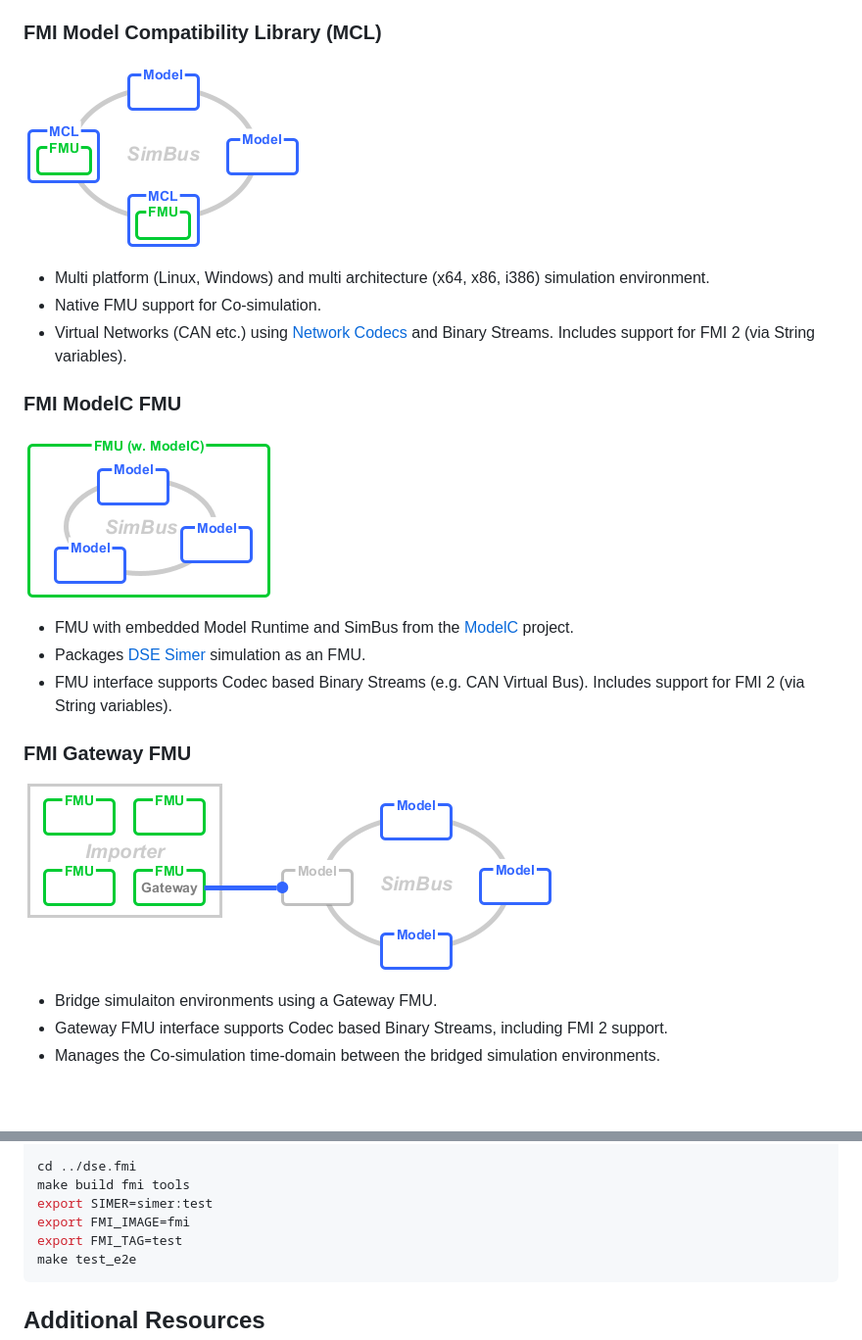
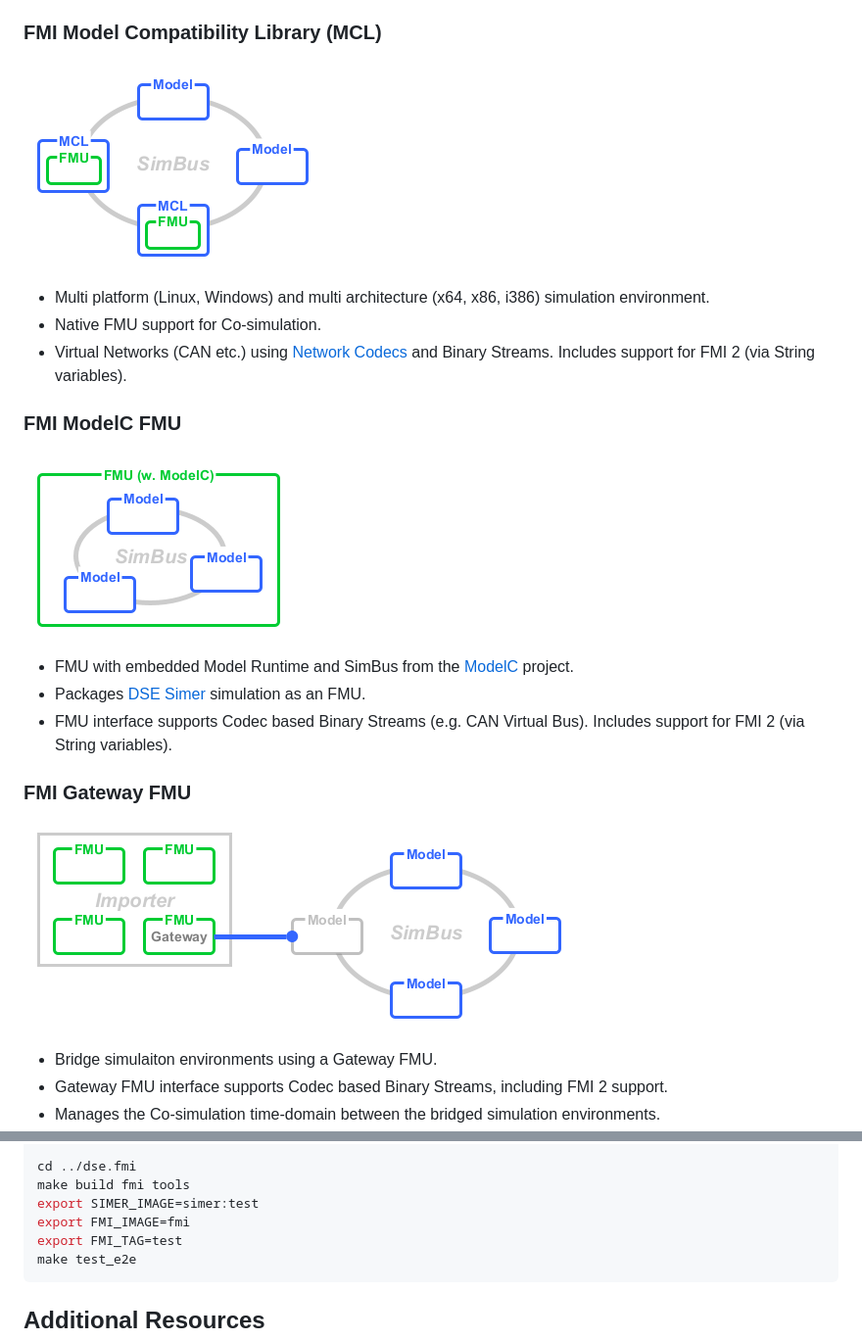
Before and after one commit to boschglobal/dse.fmi, a Markdown page: README.md, 2 parts joined by grey strips. Shown at 98% size. Rendered like a GitHub page; pictures changed too: doc/static/ki_fmigateway.png, doc/static/ki_fmimcl.png, doc/static/ki_fmimodelc.png; blank space fills up the shorter version.

Commit message:
Readme update.
Signed-off-by: Timothy Rule (VM/EMT3) <Timothy.Rule@de.bosch.com>

```diff
--- a/README.md
+++ b/README.md
@@ -267,7 +267,7 @@ make build simer tools
 
 cd ../dse.fmi
 make build fmi tools
-export SIMER=simer:test
+export SIMER_IMAGE=simer:test
 export FMI_IMAGE=fmi
 export FMI_TAG=test
 make test_e2e
```
